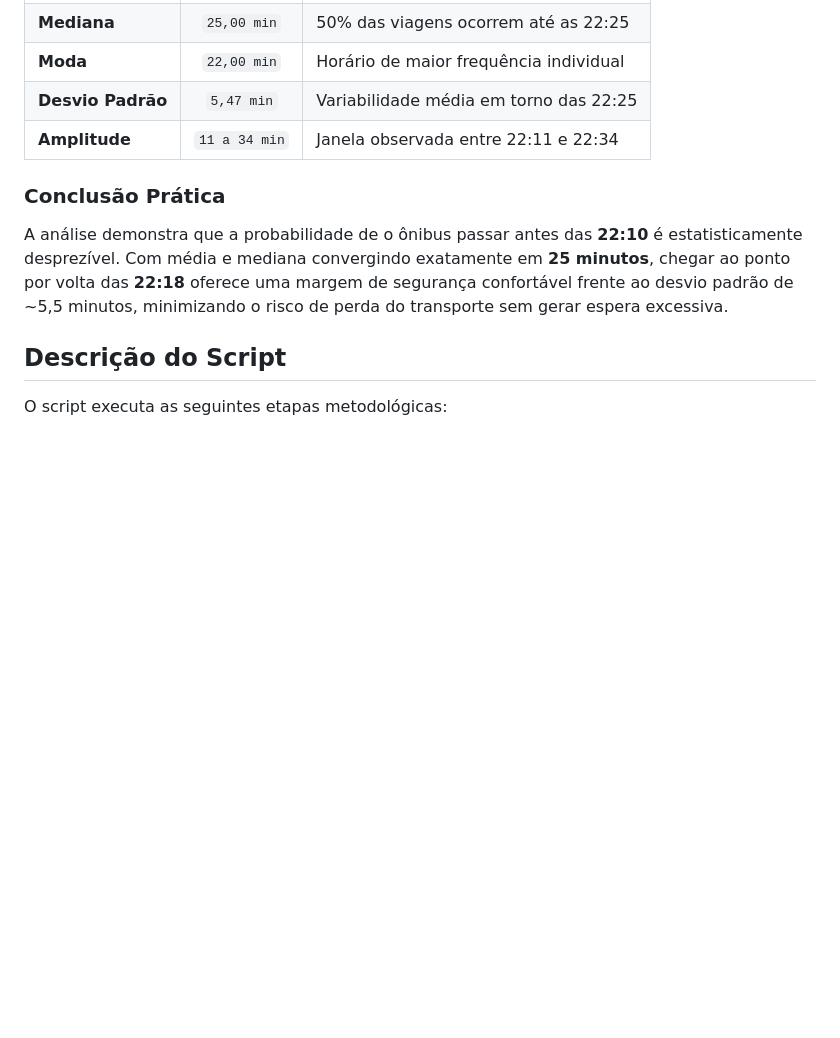
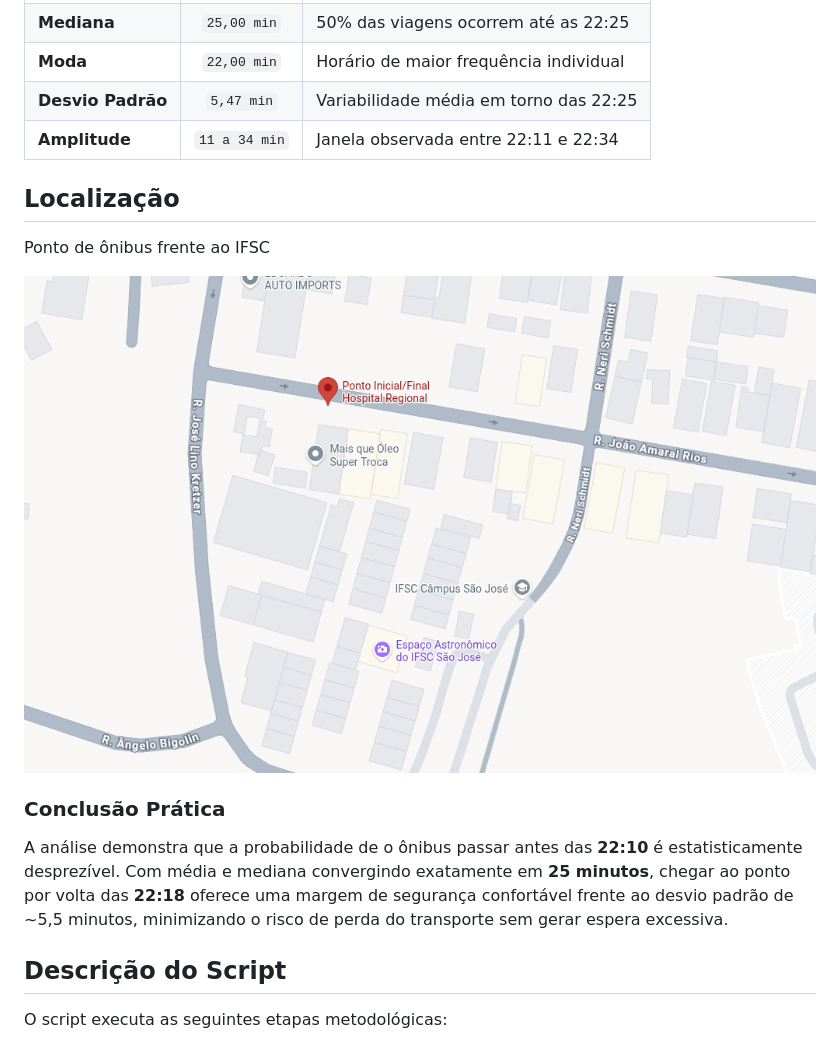
Before and after one commit to andradeVh/analise-pontualidade-onibus, a Markdown page: README.md, the part around the change. Drawn GitHub-style; pictures changed too: localizacao.png (added); blank space fills up the shorter version.

Commit message:
Adiciona localização

```diff
--- a/README.md
+++ b/README.md
@@ -17,6 +17,14 @@ Com a consolidação de 40 dias de coleta real (minutos após as 22h), os dados
 | **Moda** | `22,00 min` | Horário de maior frequência individual |
 | **Desvio Padrão** | `5,47 min` | Variabilidade média em torno das 22:25 |
 | **Amplitude** | `11 a 34 min` | Janela observada entre 22:11 e 22:34 |
+
+## Localização
+
+Ponto de ônibus frente ao IFSC
+
+![Imagem do Google Maps mostrando a localização](./localizacao.png)
+
+
 
 ### Conclusão Prática
 A análise demonstra que a probabilidade de o ônibus passar antes das **22:10** é estatisticamente desprezível. Com média e mediana convergindo exatamente em **25 minutos**, chegar ao ponto por volta das **22:18** oferece uma margem de segurança confortável frente ao desvio padrão de ~5,5 minutos, minimizando o risco de perda do transporte sem gerar espera excessiva.
```
